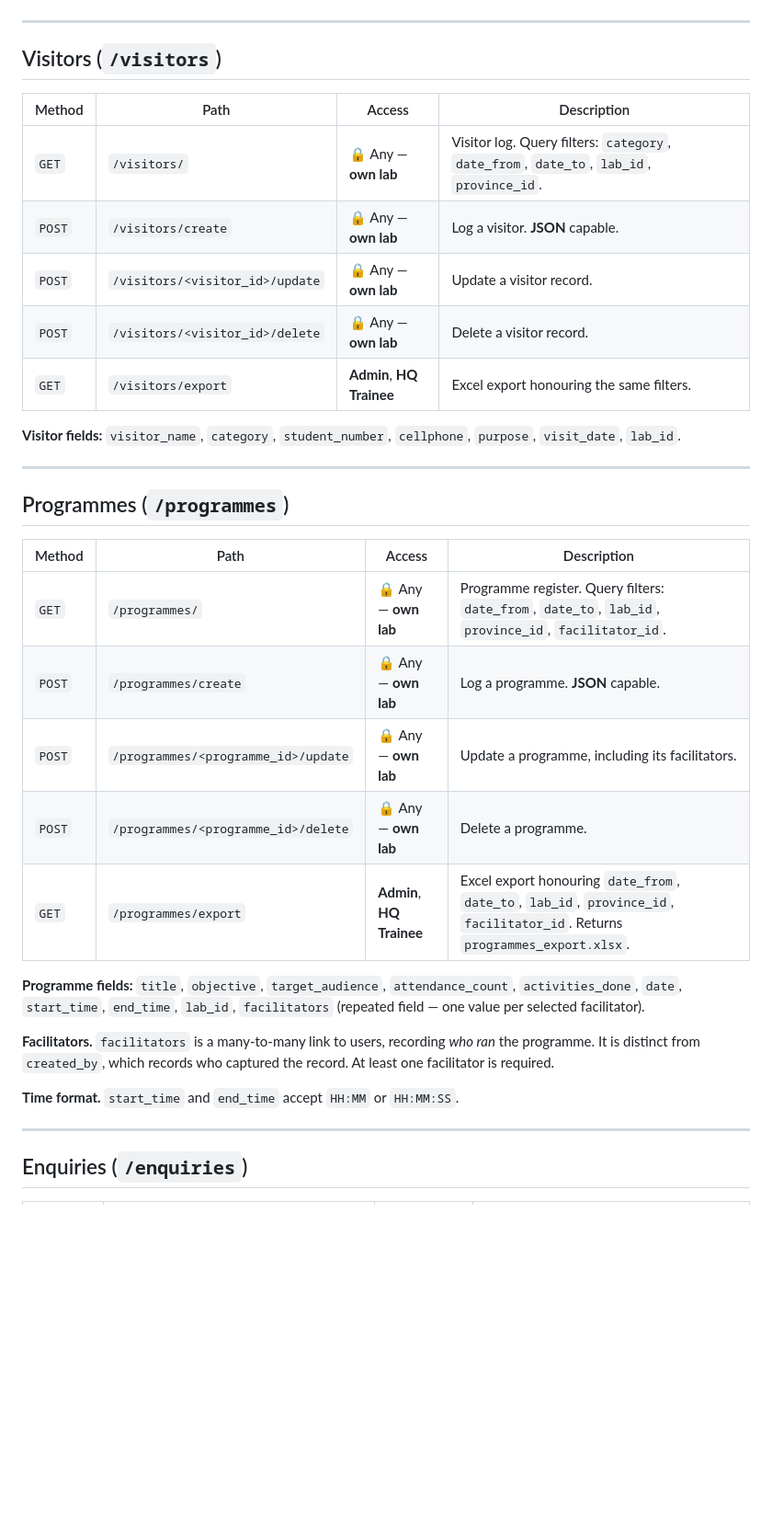
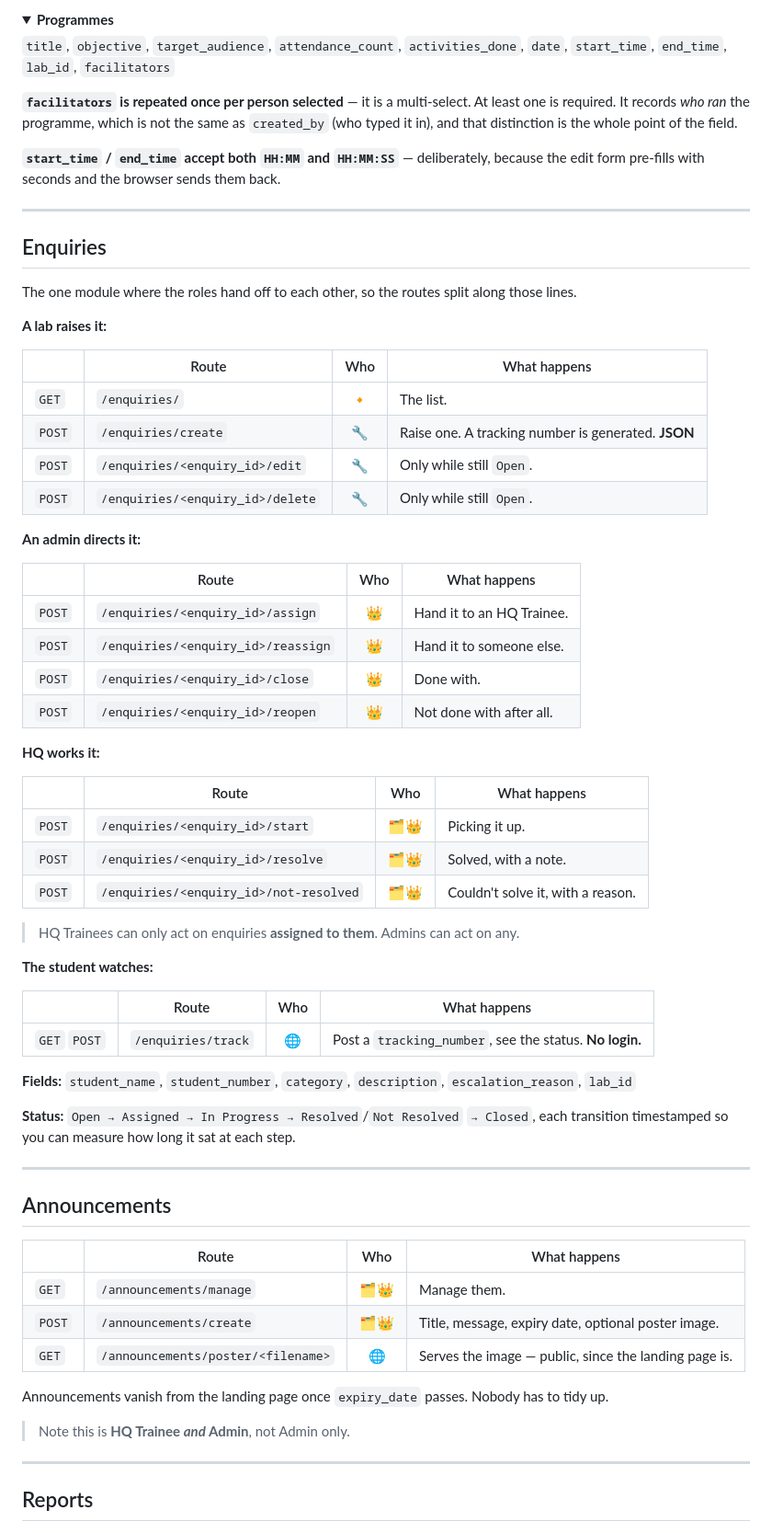
Before and after one commit to Mbuyelomuremela-lab/OPELSS, a Markdown page: docs/api-documentation.md, the part around one of its changes. Shown at 92% size. Drawn GitHub-style; folded sections open; blank space fills up the shorter version.

```diff
--- a/docs/api-documentation.md
+++ b/docs/api-documentation.md
@@ -111,41 +136,78 @@ Times are stored in **South African Standard Time (SAST)**.
+<details>
+<summary><b>Programmes</b></summary>
+
+`title`, `objective`, `target_audience`, `attendance_count`, `activities_done`, `date`,
+`start_time`, `end_time`, `lab_id`, `facilitators`
+
+**`facilitators` is repeated once per person selected** — it is a multi-select. At least one is
+required. It records *who ran* the programme, which is not the same as `created_by`
+(who typed it in), and that distinction is the whole point of the field.
+
+**`start_time` / `end_time` accept both `HH:MM` and `HH:MM:SS`** — deliberately, because the
+edit form pre-fills with seconds and the browser sends them back.
+
+</details>
 
 ---
 
-## Visitors (`/visitors`)
+## Enquiries
 
-| Method | Path | Access | Description |
-| --- | --- | --- | --- |
-| `GET` | `/visitors/` | 🔒 Any — **own lab** | Visitor log. Query filters: `category`, `date_from`, `date_to`, `lab_id`, `province_id`. |
-| `POST` | `/visitors/create` | 🔒 Any — **own lab** | Log a visitor. **JSON** capable. |
-| `POST` | `/visitors/<visitor_id>/update` | 🔒 Any — **own lab** | Update a visitor record. |
-| `POST` | `/visitors/<visitor_id>/delete` | 🔒 Any — **own lab** | Delete a visitor record. |
-| `GET` | `/visitors/export` | **Admin**, **HQ Trainee** | Excel export honouring the same filters. |
+The one module where the roles hand off to each other, so the routes split along those lines.
 
-**Visitor fields:** `visitor_name`, `category`, `student_number`, `cellphone`, `purpose`, `visit_date`, `lab_id`.
+**A lab raises it:**
+
+| | Route | Who | What happens |
+| --- | --- | :---: | --- |
+| `GET` | `/enquiries/` | 🔸 | The list. |
+| `POST` | `/enquiries/create` | 🔧 | Raise one. A tracking number is generated. **JSON** |
+| `POST` | `/enquiries/<enquiry_id>/edit` | 🔧 | Only while still `Open`. |
+| `POST` | `/enquiries/<enquiry_id>/delete` | 🔧 | Only while still `Open`. |
+
+**An admin directs it:**
+
+| | Route | Who | What happens |
+| --- | --- | :---: | --- |
+| `POST` | `/enquiries/<enquiry_id>/assign` | 👑 | Hand it to an HQ Trainee. |
+| `POST` | `/enquiries/<enquiry_id>/reassign` | 👑 | Hand it to someone else. |
+| `POST` | `/enquiries/<enquiry_id>/close` | 👑 | Done with. |
+| `POST` | `/enquiries/<enquiry_id>/reopen` | 👑 | Not done with after all. |
+
+**HQ works it:**
+
+| | Route | Who | What happens |
+| --- | --- | :---: | --- |
+| `POST` | `/enquiries/<enquiry_id>/start` | 🗂️👑 | Picking it up. |
+| `POST` | `/enquiries/<enquiry_id>/resolve` | 🗂️👑 | Solved, with a note. |
+| `POST` | `/enquiries/<enquiry_id>/not-resolved` | 🗂️👑 | Couldn't solve it, with a reason. |
+
+> HQ Trainees can only act on enquiries **assigned to them**. Admins can act on any.
+
+**The student watches:**
+
+| | Route | Who | What happens |
+| --- | --- | :---: | --- |
+| `GET` `POST` | `/enquiries/track` | 🌐 | Post a `tracking_number`, see the status. **No login.** |
+
+**Fields:** `student_name`, `student_number`, `category`, `description`, `escalation_reason`, `lab_id`
+
+**Status:** `Open → Assigned → In Progress → Resolved`/`Not Resolved` `→ Closed`, each transition
+timestamped so you can measure how long it sat at each step.
 
 ---
 
-## Programmes (`/programmes`)
+## Announcements
 
-| Method | Path | Access | Description |
-| --- | --- | --- | --- |
-| `GET` | `/programmes/` | 🔒 Any — **own lab** | Programme register. Query filters: `date_from`, `date_to`, `lab_id`, `province_id`, `facilitator_id`. |
-| `POST` | `/programmes/create` | 🔒 Any — **own lab** | Log a programme. **JSON** capable. |
-| `POST` | `/programmes/<programme_id>/update` | 🔒 Any — **own lab** | Update a programme, including its facilitators. |
-| `POST` | `/programmes/<programme_id>/delete` | 🔒 Any — **own lab** | Delete a programme. |
-| `GET` | `/programmes/export` | **Admin**, **HQ Trainee** | Excel export honouring `date_from`, `date_to`, `lab_id`, `province_id`, `facilitator_id`. Returns `programmes_export.xlsx`. |
+| | Route | Who | What happens |
+| --- | --- | :---: | --- |
+| `GET` | `/announcements/manage` | 🗂️👑 | Manage them. |
+| `POST` | `/announcements/create` | 🗂️👑 | Title, message, expiry date, optional poster image. |
+| `GET` | `/announcements/poster/<filename>` | 🌐 | Serves the image — public, since the landing page is. |
 
-**Programme fields:** `title`, `objective`, `target_audience`, `attendance_count`,
-`activities_done`, `date`, `start_time`, `end_time`, `lab_id`, `facilitators` (repeated field —
-one value per selected facilitator).
+Announcements vanish from the landing page once `expiry_date` passes. Nobody has to tidy up.
 
-**Facilitators.** `facilitators` is a many-to-many link to users, recording *who ran* the
-programme. It is distinct from `created_by`, which records who captured the record. At least
-one facilitator is required.
-
-**Time format.** `start_time` and `end_time` accept `HH:MM` or `HH:MM:SS`.
+> Note this is **HQ Trainee *and* Admin**, not Admin only.
 
 ---
 
-## Enquiries (`/enquiries`)
+## Reports
 
```
Also changed, not shown: other parts of docs/api-documentation.md (+242 -182 lines).
